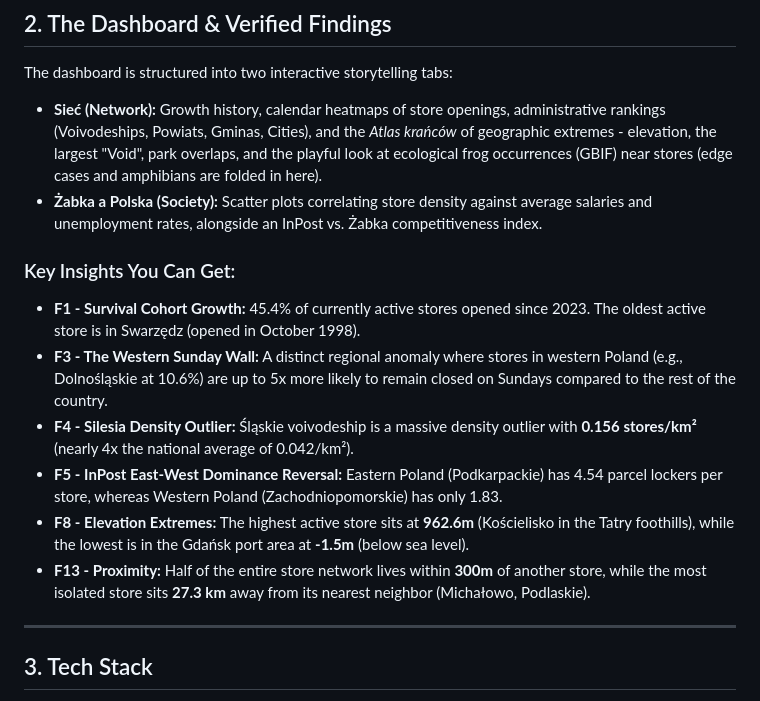
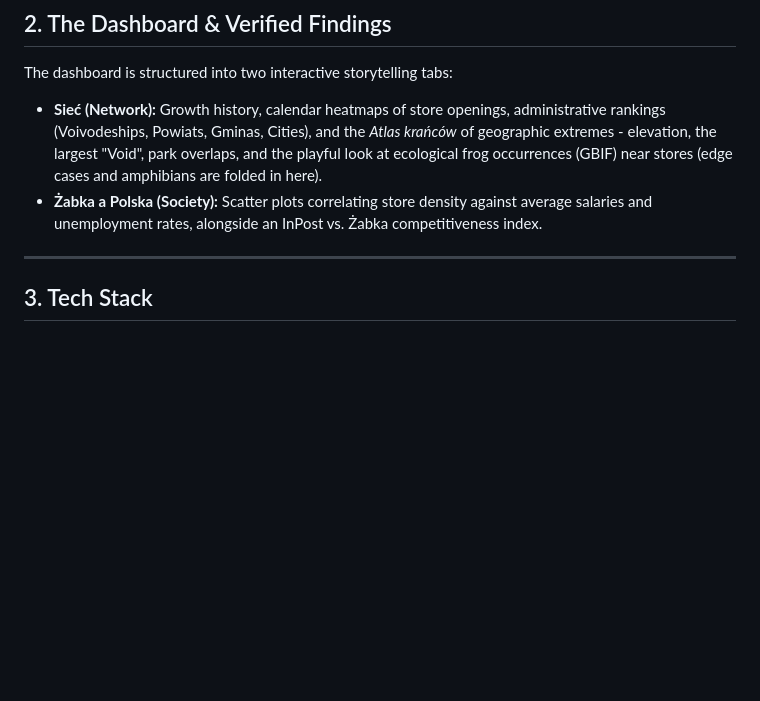
Before and after one commit to barankiewicz/zabka-stats, a Markdown page: README.md, the part around the change. Rendered like a GitHub page; blank space fills up the shorter version.

Commit message:
Docs: trim the "Key Insights" list from the README
Was getting stale next to the real findings list in CLAUDE.md ch.3 (F1-F13)
and just duplicating it with less detail. One source of truth is enough.

```diff
--- a/README.md
+++ b/README.md
@@ -29,14 +29,6 @@ The dashboard is structured into two interactive storytelling tabs:
 
 *   **Sieć (Network):** Growth history, calendar heatmaps of store openings, administrative rankings (Voivodeships, Powiats, Gminas, Cities), and the *Atlas krańców* of geographic extremes - elevation, the largest "Void", park overlaps, and the playful look at ecological frog occurrences (GBIF) near stores (edge cases and amphibians are folded in here).
 *   **Żabka a Polska (Society):** Scatter plots correlating store density against average salaries and unemployment rates, alongside an InPost vs. Żabka competitiveness index.
-
-### Key Insights You Can Get:
-*   **F1 - Survival Cohort Growth:** 45.4% of currently active stores opened since 2023. The oldest active store is in Swarzędz (opened in October 1998).
-*   **F3 - The Western Sunday Wall:** A distinct regional anomaly where stores in western Poland (e.g., Dolnośląskie at 10.6%) are up to 5x more likely to remain closed on Sundays compared to the rest of the country.
-*   **F4 - Silesia Density Outlier:** Śląskie voivodeship is a massive density outlier with **0.156 stores/km²** (nearly 4x the national average of 0.042/km²).
-*   **F5 - InPost East-West Dominance Reversal:** Eastern Poland (Podkarpackie) has 4.54 parcel lockers per store, whereas Western Poland (Zachodniopomorskie) has only 1.83.
-*   **F8 - Elevation Extremes:** The highest active store sits at **962.6m** (Kościelisko in the Tatry foothills), while the lowest is in the Gdańsk port area at **-1.5m** (below sea level).
-*   **F13 - Proximity:** Half of the entire store network lives within **300m** of another store, while the most isolated store sits **27.3 km** away from its nearest neighbor (Michałowo, Podlaskie).
 
 ---
 
```
